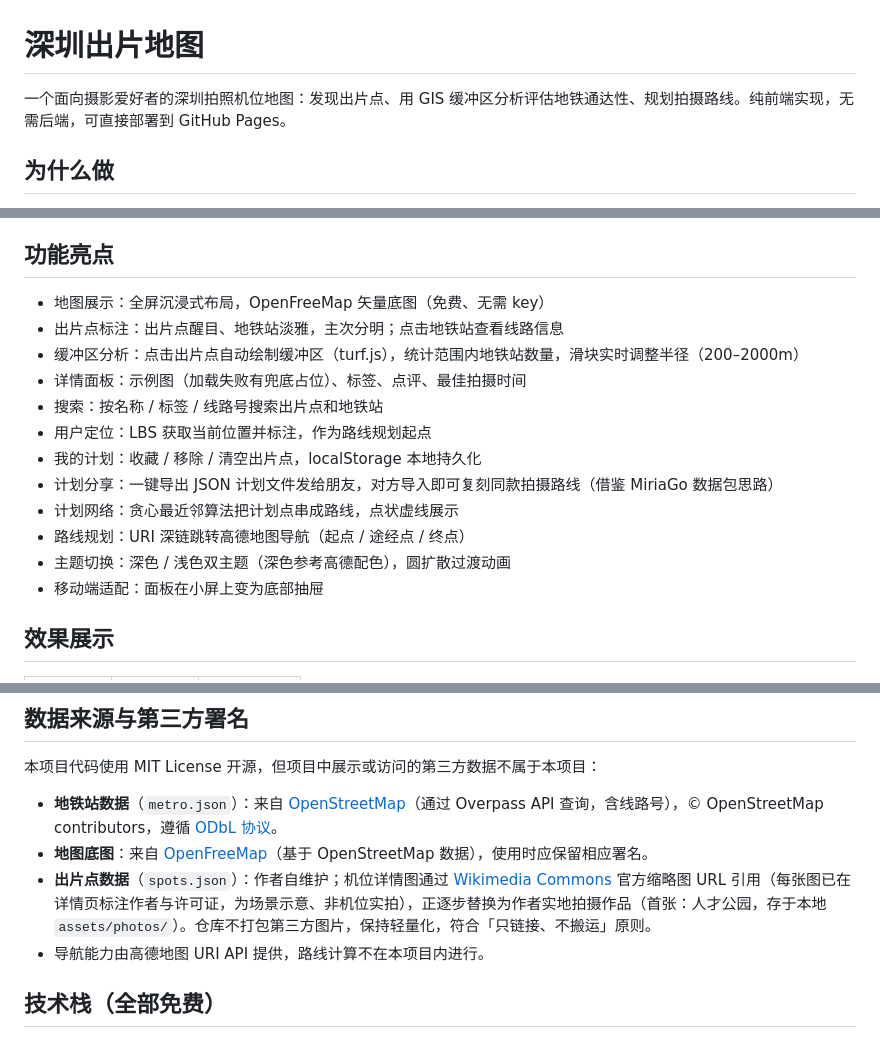
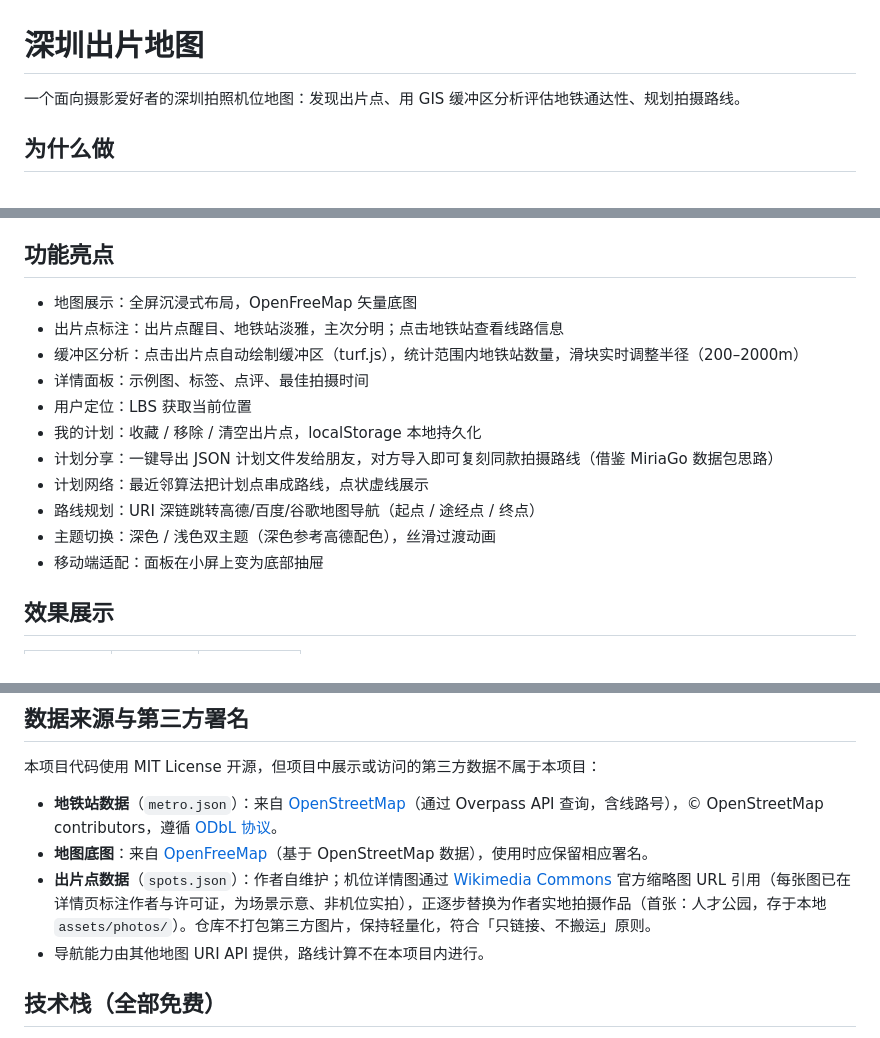
Before and after one commit to Bujianshu315/shenzhen-photo-map, a Markdown page: README.md, 3 parts joined by grey strips. Drawn GitHub-style.

Commit message:
Refine README content and structure
Updated the README to improve clarity and remove unnecessary content.

```diff
--- a/README.md
+++ b/README.md
@@ -1,6 +1,6 @@
 # 深圳出片地图
 
-一个面向摄影爱好者的深圳拍照机位地图：发现出片点、用 GIS 缓冲区分析评估地铁通达性、规划拍摄路线。纯前端实现，无需后端，可直接部署到 GitHub Pages。
+一个面向摄影爱好者的深圳拍照机位地图：发现出片点、用 GIS 缓冲区分析评估地铁通达性、规划拍摄路线。
 
 ## 为什么做
 
@@ -14,17 +14,16 @@
 
 ## 功能亮点
 
-- 地图展示：全屏沉浸式布局，OpenFreeMap 矢量底图（免费、无需 key）
+- 地图展示：全屏沉浸式布局，OpenFreeMap 矢量底图
 - 出片点标注：出片点醒目、地铁站淡雅，主次分明；点击地铁站查看线路信息
 - 缓冲区分析：点击出片点自动绘制缓冲区（turf.js），统计范围内地铁站数量，滑块实时调整半径（200–2000m）
-- 详情面板：示例图（加载失败有兜底占位）、标签、点评、最佳拍摄时间
-- 搜索：按名称 / 标签 / 线路号搜索出片点和地铁站
-- 用户定位：LBS 获取当前位置并标注，作为路线规划起点
+- 详情面板：示例图、标签、点评、最佳拍摄时间
+- 用户定位：LBS 获取当前位置
 - 我的计划：收藏 / 移除 / 清空出片点，localStorage 本地持久化
 - 计划分享：一键导出 JSON 计划文件发给朋友，对方导入即可复刻同款拍摄路线（借鉴 MiriaGo 数据包思路）
-- 计划网络：贪心最近邻算法把计划点串成路线，点状虚线展示
-- 路线规划：URI 深链跳转高德地图导航（起点 / 途经点 / 终点）
-- 主题切换：深色 / 浅色双主题（深色参考高德配色），圆扩散过渡动画
+- 计划网络：最近邻算法把计划点串成路线，点状虚线展示
+- 路线规划：URI 深链跳转高德/百度/谷歌地图导航（起点 / 途经点 / 终点）
+- 主题切换：深色 / 浅色双主题（深色参考高德配色），丝滑过渡动画
 - 移动端适配：面板在小屏上变为底部抽屉
 
 ## 效果展示
@@ -85,7 +84,7 @@ npm run check
 - **地铁站数据**（`metro.json`）：来自 [OpenStreetMap](https://www.openstreetmap.org/)（通过 Overpass API 查询，含线路号），© OpenStreetMap contributors，遵循 [ODbL 协议](https://opendatacommons.org/licenses/odbl/)。
 - **地图底图**：来自 [OpenFreeMap](https://openfreemap.org/)（基于 OpenStreetMap 数据），使用时应保留相应署名。
 - **出片点数据**（`spots.json`）：作者自维护；机位详情图通过 [Wikimedia Commons](https://commons.wikimedia.org/) 官方缩略图 URL 引用（每张图已在详情页标注作者与许可证，为场景示意、非机位实拍），正逐步替换为作者实地拍摄作品（首张：人才公园，存于本地 `assets/photos/`）。仓库不打包第三方图片，保持轻量化，符合「只链接、不搬运」原则。
-- 导航能力由高德地图 URI API 提供，路线计算不在本项目内进行。
+- 导航能力由其他地图 URI API 提供，路线计算不在本项目内进行。
 
 ## 技术栈（全部免费）
 
```
Also changed, not shown: other parts of README.md (+2 -0 lines).
